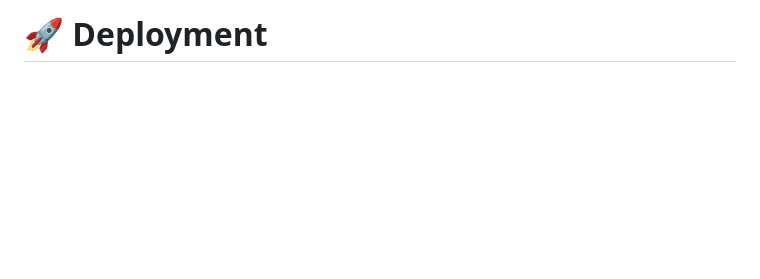
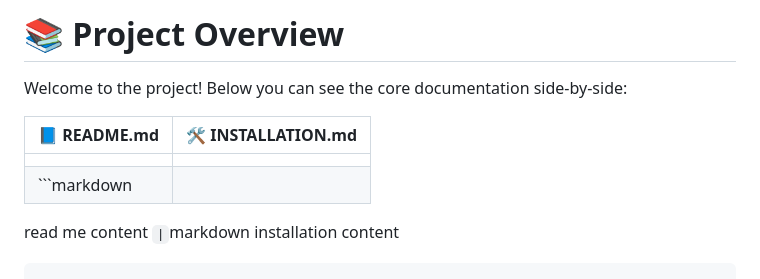
Before and after one commit to ak-127/sai-prj1, a Markdown page: README.md, the part around one of its changes. GitHub-like rendering; blank space fills up the shorter version.

Commit message:
update Instruction

````diff
--- a/README.md
+++ b/README.md
@@ -303,4 +303,18 @@ http://localhost:8000
     │ Port 80     │
     └─────────────┘
 ```
-# 🚀 Deployment
+# 🚀 Deployment -->
+
+
+# 📚 Project Overview
+
+Welcome to the project! Below you can see the core documentation side-by-side:
+
+| 📘 README.md | 🛠️ INSTALLATION.md |
+|--------------|---------------------|
+| <!-- README CONTENT STARTS --> | <!-- INSTALLATION CONTENT STARTS --> |
+| ```markdown
+read me content
+``` | ```markdown
+installation content
+``` |
````
Also changed, not shown: other parts of README.md (+1 -1 lines).
